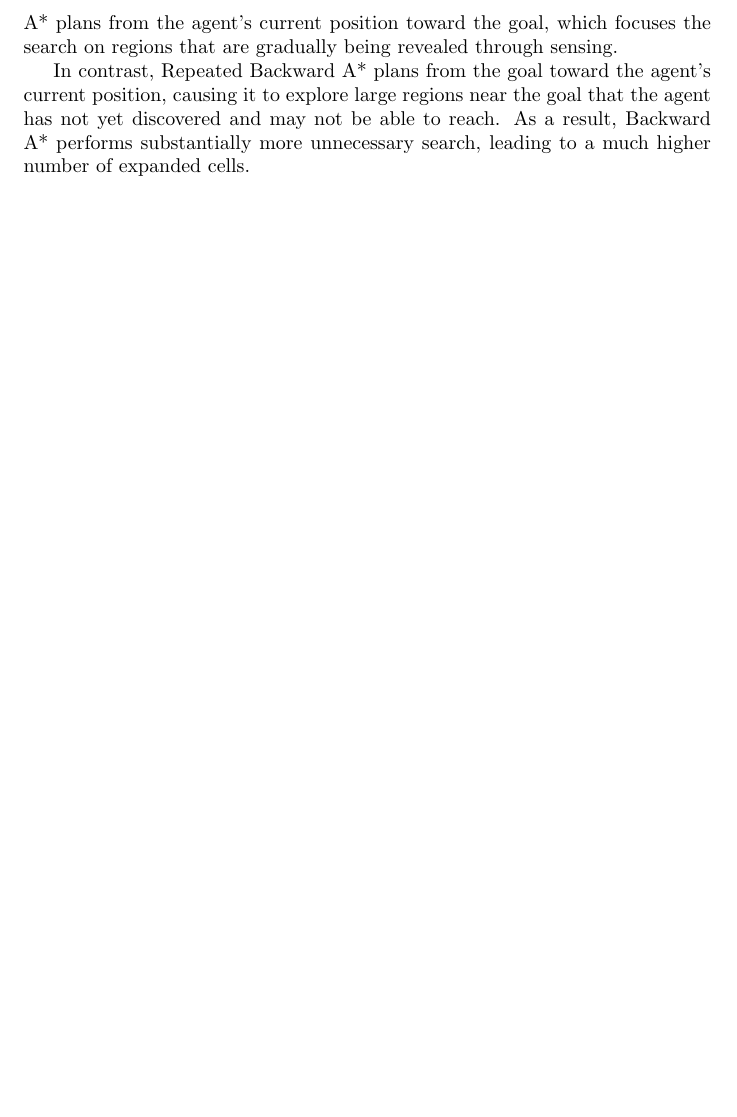
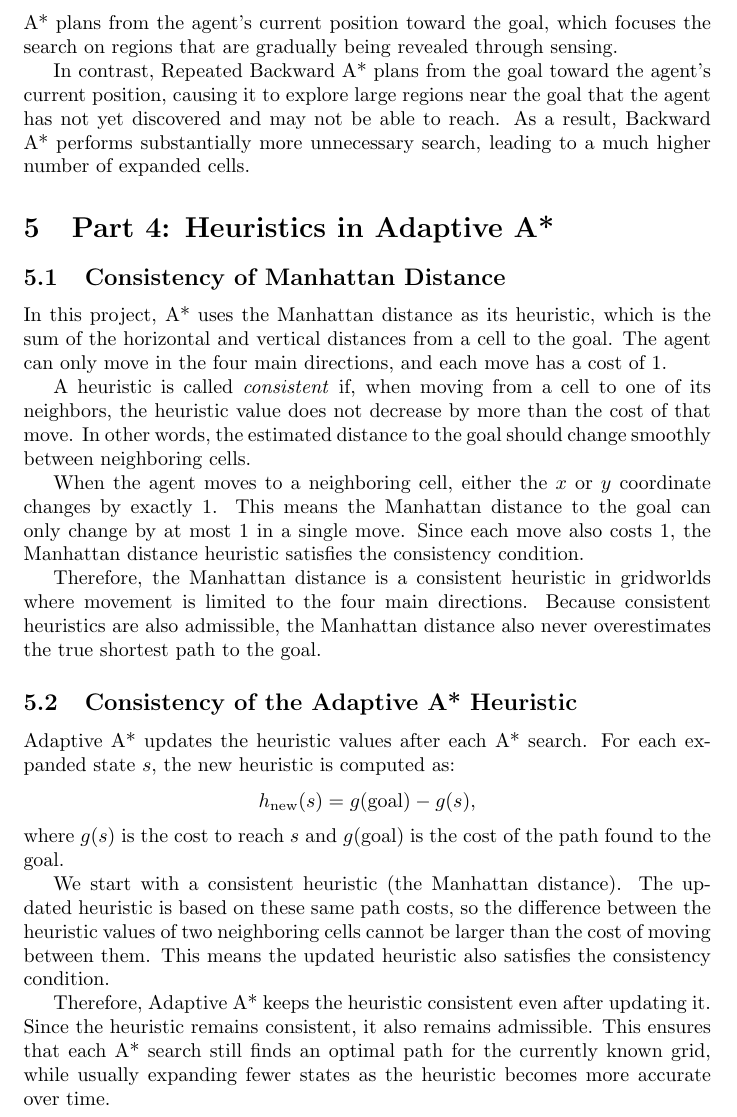
Before and after one commit to maru2888/cs440-assignment1, a LaTeX document (report/report.tex): part of page 4 of 4, cut so that both start at the same text, the shorter picture padded with empty space. Compiled offline with pdfLaTeX.

Commit message:
Part 4 report

```diff
--- a/report/report.tex
+++ b/report/report.tex
@@ -88,4 +88,28 @@ These results show that Repeated Backward A* is significantly less efficient tha
 
 In contrast, Repeated Backward A* plans from the goal toward the agent's current position, causing it to explore large regions near the goal that the agent has not yet discovered and may not be able to reach. As a result, Backward A* performs substantially more unnecessary search, leading to a much higher number of expanded cells.
 
+\section{Part 4: Heuristics in Adaptive A*}
+
+\subsection{Consistency of Manhattan Distance}
+
+In this project, A* uses the Manhattan distance as its heuristic, which is the sum of the horizontal and vertical distances from a cell to the goal. The agent can only move in the four main directions, and each move has a cost of 1.
+
+A heuristic is called \emph{consistent} if, when moving from a cell to one of its neighbors, the heuristic value does not decrease by more than the cost of that move. In other words, the estimated distance to the goal should change smoothly between neighboring cells.
+
+When the agent moves to a neighboring cell, either the $x$ or $y$ coordinate changes by exactly 1. This means the Manhattan distance to the goal can only change by at most 1 in a single move. Since each move also costs 1, the Manhattan distance heuristic satisfies the consistency condition.
+
+Therefore, the Manhattan distance is a consistent heuristic in gridworlds where movement is limited to the four main directions. Because consistent heuristics are also admissible, the Manhattan distance also never overestimates the true shortest path to the goal.
+
+\subsection{Consistency of the Adaptive A* Heuristic}
+
+Adaptive A* updates the heuristic values after each A* search. For each expanded state $s$, the new heuristic is computed as:
+\[
+h_{\text{new}}(s) = g(\text{goal}) - g(s),
+\]
+where $g(s)$ is the cost to reach $s$ and $g(\text{goal})$ is the cost of the path found to the goal.
+
+We start with a consistent heuristic (the Manhattan distance). The updated heuristic is based on these same path costs, so the difference between the heuristic values of two neighboring cells cannot be larger than the cost of moving between them. This means the updated heuristic also satisfies the consistency condition.
+
+Therefore, Adaptive A* keeps the heuristic consistent even after updating it. Since the heuristic remains consistent, it also remains admissible. This ensures that each A* search still finds an optimal path for the currently known grid, while usually expanding fewer states as the heuristic becomes more accurate over time.
+
 \end{document}
```
